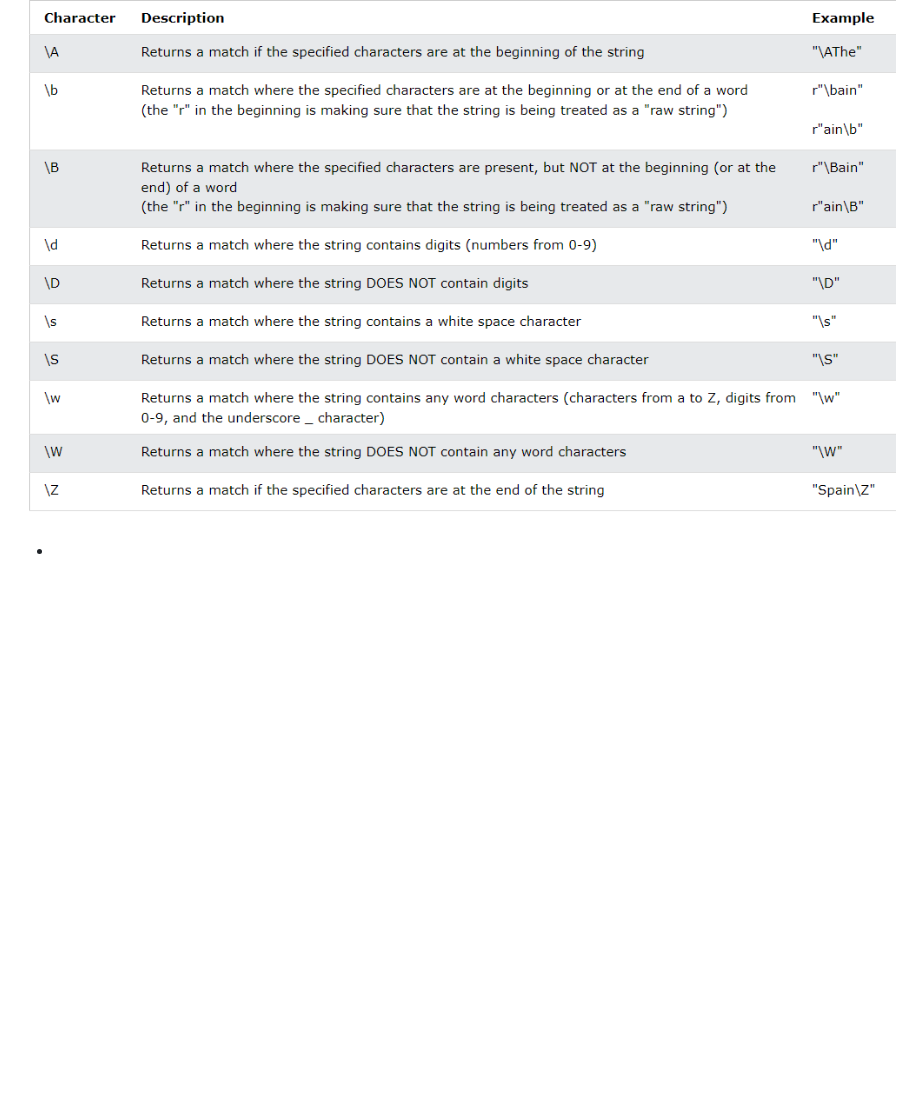
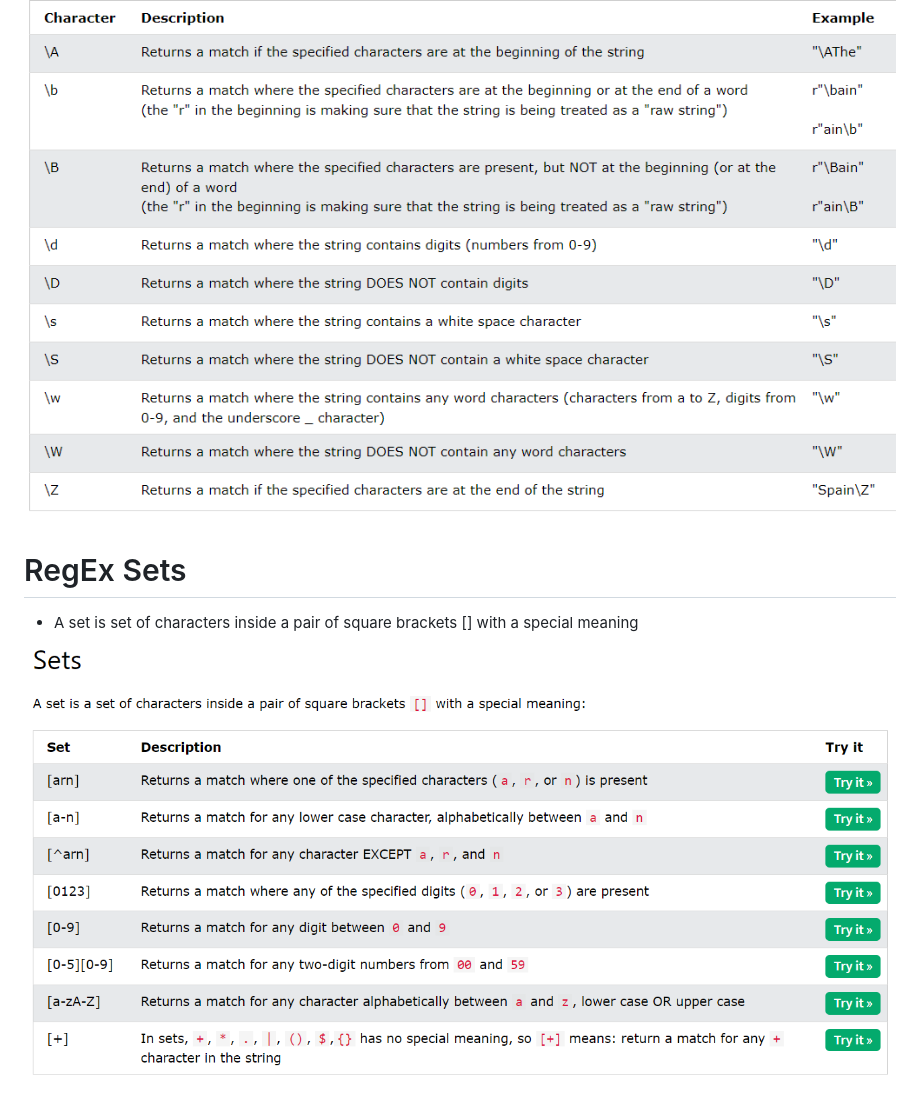
Before and after one commit to Vivek-C365/Python-Learning, a Markdown page: Regular_expression/Regular_expression.md, the part around the change. Drawn GitHub-style; pictures changed too: Regular_expression/image-1.png (added); blank space fills up the shorter version.

```diff
--- a/Regular_expression/Regular_expression.md
+++ b/Regular_expression/Regular_expression.md
@@ -97,4 +97,8 @@ Python provides a ***re*** module whole primary is to offer a search, where it t
 
 ![Alt text](image.png)
 
--
+# RegEx Sets
+
+- A set is set of characters inside a pair of square brackets [] with a special meaning
+
+![Alt text](image-1.png)
```
Also changed, not shown: 1 other file.
